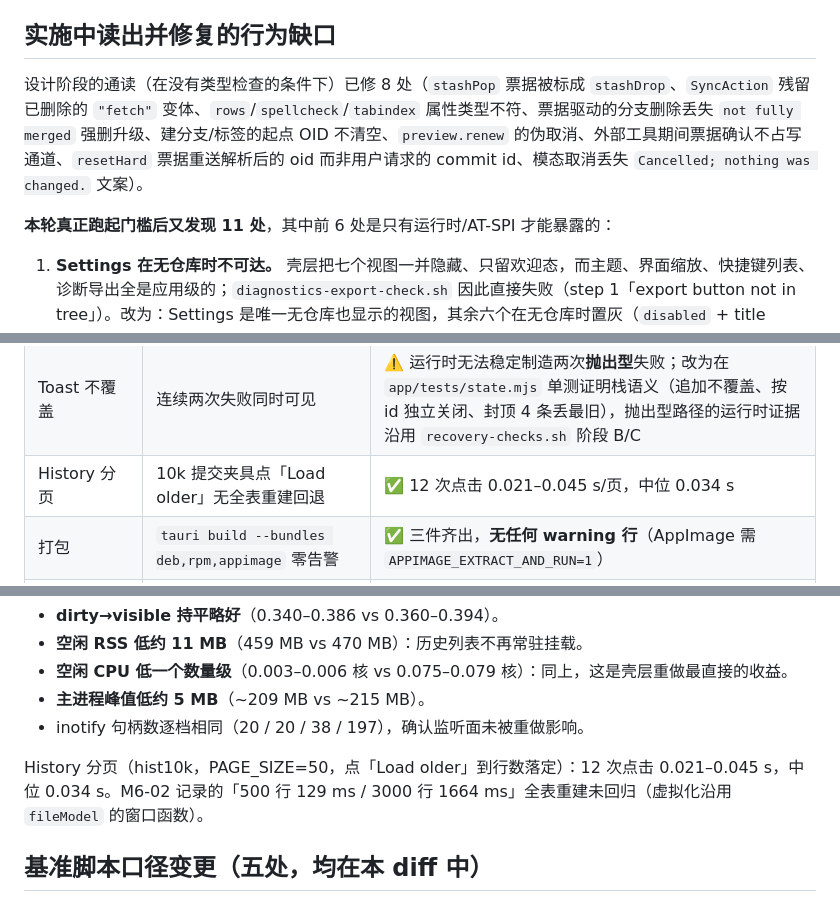
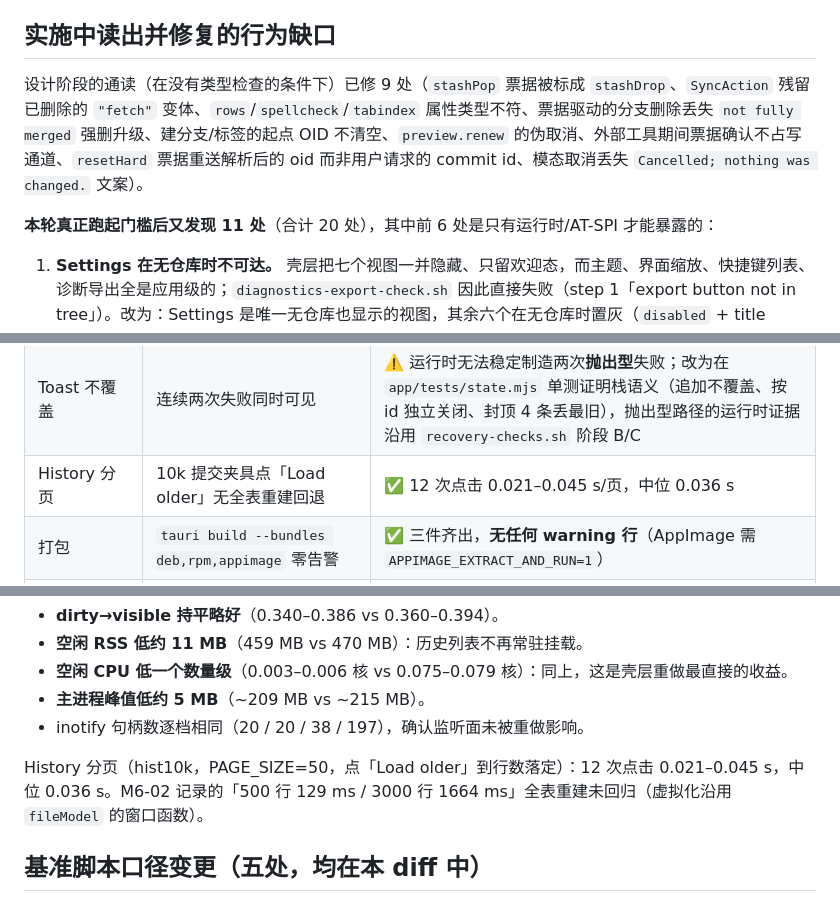
Before and after one commit to player-Muteki/guit, a Markdown page: plan/M7-validation.md, 3 parts joined by grey strips. Drawn GitHub-style.

Commit message:
M7-10: correct the paging median and the defect count in the record
The history-paging median over the twelve measured clicks is 0.036 s, not
0.034 s (the mean of the 6th and 7th of twelve sorted samples). The defect
count is 20, not 17: nine were found by reading the code before any gate
could run, eleven more once the gates ran.

```diff
--- a/plan/M7-validation.md
+++ b/plan/M7-validation.md
@@ -50,9 +50,9 @@ M7 只重做前端呈现层。Rust 后端、Tauri 命令签名、事件名与数
 
 ## 实施中读出并修复的行为缺口
 
-设计阶段的通读（在没有类型检查的条件下）已修 8 处（`stashPop` 票据被标成 `stashDrop`、`SyncAction` 残留已删除的 `"fetch"` 变体、`rows`/`spellcheck`/`tabindex` 属性类型不符、票据驱动的分支删除丢失 `not fully merged` 强删升级、建分支/标签的起点 OID 不清空、`preview.renew` 的伪取消、外部工具期间票据确认不占写通道、`resetHard` 票据重送解析后的 oid 而非用户请求的 commit id、模态取消丢失 `Cancelled; nothing was changed.` 文案）。
+设计阶段的通读（在没有类型检查的条件下）已修 9 处（`stashPop` 票据被标成 `stashDrop`、`SyncAction` 残留已删除的 `"fetch"` 变体、`rows`/`spellcheck`/`tabindex` 属性类型不符、票据驱动的分支删除丢失 `not fully merged` 强删升级、建分支/标签的起点 OID 不清空、`preview.renew` 的伪取消、外部工具期间票据确认不占写通道、`resetHard` 票据重送解析后的 oid 而非用户请求的 commit id、模态取消丢失 `Cancelled; nothing was changed.` 文案）。
 
-**本轮真正跑起门槛后又发现 11 处**，其中前 6 处是只有运行时/AT-SPI 才能暴露的：
+**本轮真正跑起门槛后又发现 11 处**（合计 20 处），其中前 6 处是只有运行时/AT-SPI 才能暴露的：
 
 1. **Settings 在无仓库时不可达。** 壳层把七个视图一并隐藏、只留欢迎态，而主题、界面缩放、快捷键列表、诊断导出全是应用级的；`diagnostics-export-check.sh` 因此直接失败（step 1「export button not in tree」）。改为：Settings 是唯一无仓库也显示的视图，其余六个在无仓库时置灰（`disabled` + title「open a repository first」），Ctrl+1…7 也随之被同一条件挡住。**这是 M7 自身引入的可达性回归。**
 2. **监听模式行对无障碍树不可见。** 状态栏的监听模式是裸 `<span>`，WebKitGTK 不为「脚本写文本的裸 span」生成可及对象——实测四种写法：裸 span ✗、`<span><strong>`+文本节点 ✗、`aria-label` ✓、`role="status"` ✓、`<div>` ✓。M6 把这行放在仓库摘要的 `<div><strong>` 里所以可见；搬进状态栏后既让读屏用户听不到，也让 `bench_run.py` 的 L2 地标（`Monitor: `）长期为 null（本轮 3 次里 2 次 null）。改用 `role="status"`，并在文本未变时不重写（活动区每次变更都会重播）。Settings 的缩放读数有同一缺陷，一并修。
@@ -91,7 +91,7 @@ M7 只重做前端呈现层。Rust 后端、Tauri 命令签名、事件名与数
 | 明暗双主题 | 两套令牌都在、决定可读性的令牌两套都不同；三个选项都能选中并落库 | ✅ `theme-check.py` 17 断言 fail=0 |
 | 模态 | 丢弃预览 → 列出候选 → 取消关闭 → 票据未消费 | ✅ `view-smoke.py`（模态文案、候选清单、`Cancelled; nothing was changed.`、`git status --porcelain` 前后逐字相同） |
 | Toast 不覆盖 | 连续两次失败同时可见 | ⚠️ 运行时无法稳定制造两次**抛出型**失败；改为在 `app/tests/state.mjs` 单测证明栈语义（追加不覆盖、按 id 独立关闭、封顶 4 条丢最旧），抛出型路径的运行时证据沿用 `recovery-checks.sh` 阶段 B/C |
-| History 分页 | 10k 提交夹具点「Load older」无全表重建回退 | ✅ 12 次点击 0.021–0.045 s/页，中位 0.034 s |
+| History 分页 | 10k 提交夹具点「Load older」无全表重建回退 | ✅ 12 次点击 0.021–0.045 s/页，中位 0.036 s |
 | 打包 | `tauri build --bundles deb,rpm,appimage` 零告警 | ✅ 三件齐出，**无任何 warning 行**（AppImage 需 `APPIMAGE_EXTRACT_AND_RUN=1`） |
 | rpm 载荷 | 载荷内有可执行的 `usr/bin/guit` | ✅ `bsdtar` 解出 4 图标 + desktop + `usr/bin/guit`（`rpm2cpio`/`rpm` 本机无，记录非失败） |
 | AppImage 冒烟 | 隔离 HOME 启动到 Changes 视图 | ✅ `APPIMAGE_EXTRACT_AND_RUN=1` 下启动，AT-SPI 命中 `Commit message` 与 `Monitor: ` |
@@ -116,7 +116,7 @@ M7 只重做前端呈现层。Rust 后端、Tauri 命令签名、事件名与数
 - **主进程峰值低约 5 MB**（~209 MB vs ~215 MB）。
 - inotify 句柄数逐档相同（20 / 20 / 38 / 197），确认监听面未被重做影响。
 
-History 分页（hist10k，PAGE_SIZE=50，点「Load older」到行数落定）：12 次点击 0.021–0.045 s，中位 0.034 s。M6-02 记录的「500 行 129 ms / 3000 行 1664 ms」全表重建未回归（虚拟化沿用 `fileModel` 的窗口函数）。
+History 分页（hist10k，PAGE_SIZE=50，点「Load older」到行数落定）：12 次点击 0.021–0.045 s，中位 0.036 s。M6-02 记录的「500 行 129 ms / 3000 行 1664 ms」全表重建未回归（虚拟化沿用 `fileModel` 的窗口函数）。
 
 ## 基准脚本口径变更（五处，均在本 diff 中）
 
```
Also changed, not shown: plan/08-task-backlog.md (+2 -2 lines).
